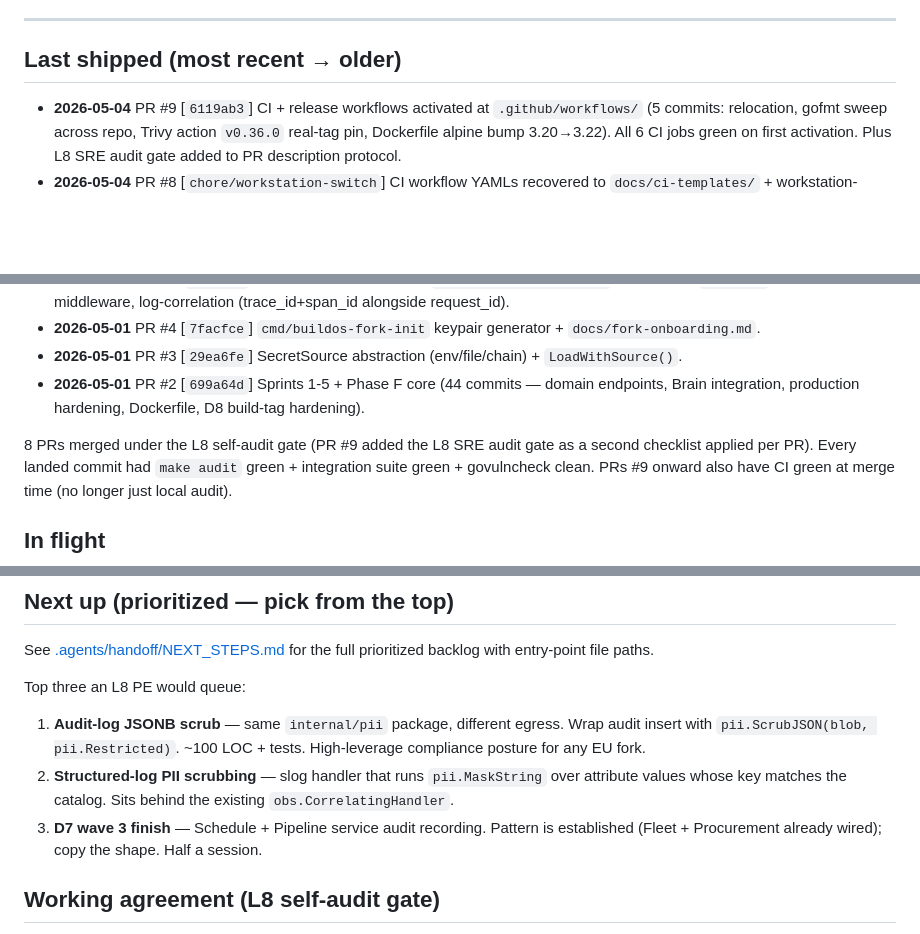
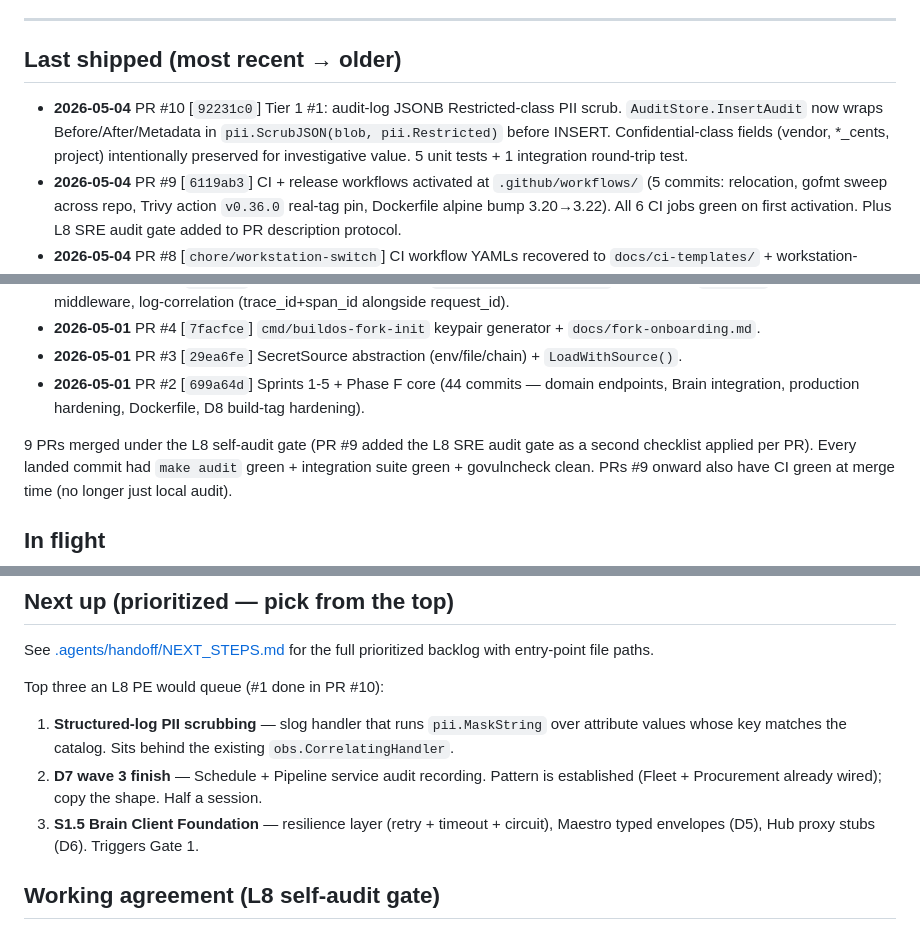
Before and after one commit to futurebuildai/buildos, a Markdown page: HANDOFF.md, 3 parts joined by grey strips. GitHub-like rendering; blank space fills up the shorter version.

Commit message:
docs(handoff): record PR #10 (audit-log Restricted PII scrub)

```diff
--- a/HANDOFF.md
+++ b/HANDOFF.md
@@ -20,6 +20,7 @@ Companion docs:
 
 ## Last shipped (most recent → older)
 
+- **2026-05-04** PR #10 [`92231c0`] Tier 1 #1: audit-log JSONB Restricted-class PII scrub. `AuditStore.InsertAudit` now wraps Before/After/Metadata in `pii.ScrubJSON(blob, pii.Restricted)` before INSERT. Confidential-class fields (vendor, *_cents, project) intentionally preserved for investigative value. 5 unit tests + 1 integration round-trip test.
 - **2026-05-04** PR #9 [`6119ab3`] CI + release workflows activated at `.github/workflows/` (5 commits: relocation, gofmt sweep across repo, Trivy action `v0.36.0` real-tag pin, Dockerfile alpine bump 3.20→3.22). All 6 CI jobs green on first activation. Plus L8 SRE audit gate added to PR description protocol.
 - **2026-05-04** PR #8 [`chore/workstation-switch`] CI workflow YAMLs recovered to `docs/ci-templates/` + workstation-switch checklist added to this file.
 - **2026-05-01** PR #7 [`8ea5a3e`] HANDOFF.md + NEXT_STEPS.md + CLAUDE.md refresh — cross-session continuity docs.
@@ -29,7 +30,7 @@ Companion docs:
 - **2026-05-01** PR #3 [`29ea6fe`] SecretSource abstraction (env/file/chain) + `LoadWithSource()`.
 - **2026-05-01** PR #2 [`699a64d`] Sprints 1-5 + Phase F core (44 commits — domain endpoints, Brain integration, production hardening, Dockerfile, D8 build-tag hardening).
 
-8 PRs merged under the L8 self-audit gate (PR #9 added the L8 SRE
+9 PRs merged under the L8 self-audit gate (PR #9 added the L8 SRE
 audit gate as a second checklist applied per PR). Every landed
 commit had `make audit` green + integration suite green +
 govulncheck clean. PRs #9 onward also have CI green at merge time
@@ -55,17 +56,17 @@ Known follow-up surfaced by PR #9 (not blocking, queued):
 See [.agents/handoff/NEXT_STEPS.md](./.agents/handoff/NEXT_STEPS.md)
 for the full prioritized backlog with entry-point file paths.
 
-Top three an L8 PE would queue:
+Top three an L8 PE would queue (#1 done in PR #10):
 
-1. **Audit-log JSONB scrub** — same `internal/pii` package, different
-   egress. Wrap audit insert with `pii.ScrubJSON(blob, pii.Restricted)`.
-   ~100 LOC + tests. High-leverage compliance posture for any EU fork.
-2. **Structured-log PII scrubbing** — slog handler that runs
+1. **Structured-log PII scrubbing** — slog handler that runs
    `pii.MaskString` over attribute values whose key matches the
    catalog. Sits behind the existing `obs.CorrelatingHandler`.
-3. **D7 wave 3 finish** — Schedule + Pipeline service audit recording.
+2. **D7 wave 3 finish** — Schedule + Pipeline service audit recording.
    Pattern is established (Fleet + Procurement already wired); copy
    the shape. Half a session.
+3. **S1.5 Brain Client Foundation** — resilience layer (retry +
+   timeout + circuit), Maestro typed envelopes (D5), Hub proxy
+   stubs (D6). Triggers Gate 1.
 
 ## Working agreement (L8 self-audit gate)
 
```
